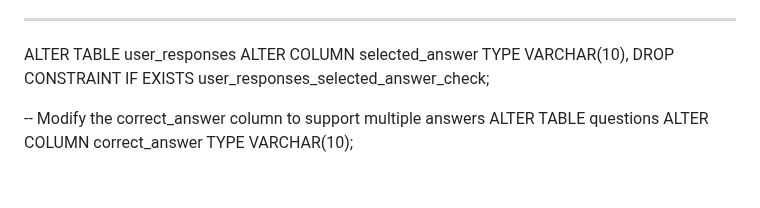
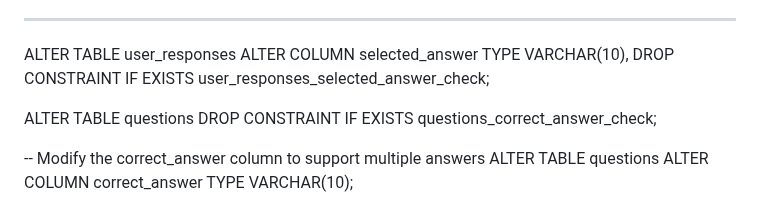
Before and after one commit to chaitanya461/test3, a Markdown page: README.md, the part around the change. Rendered like a GitHub page; blank space fills up the shorter version.

```diff
--- a/README.md
+++ b/README.md
@@ -81,6 +81,8 @@ VALUES ('admin', 'admin@example.com', '$2y$12$no5q4DPdA26jXMsj26cXs.MC9OrD.LDMsH
 ALTER TABLE user_responses
 ALTER COLUMN selected_answer TYPE VARCHAR(10),
 DROP CONSTRAINT IF EXISTS user_responses_selected_answer_check;
+
+ALTER TABLE questions DROP CONSTRAINT IF EXISTS questions_correct_answer_check;
 
 -- Modify the correct_answer column to support multiple answers
 ALTER TABLE questions
```
